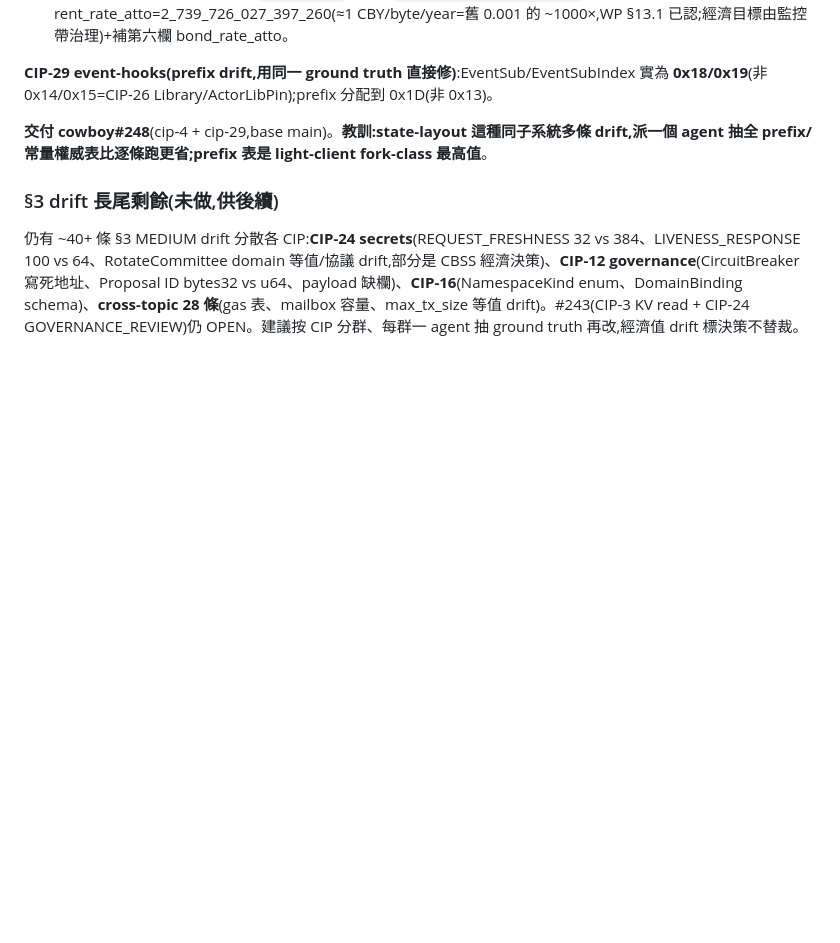
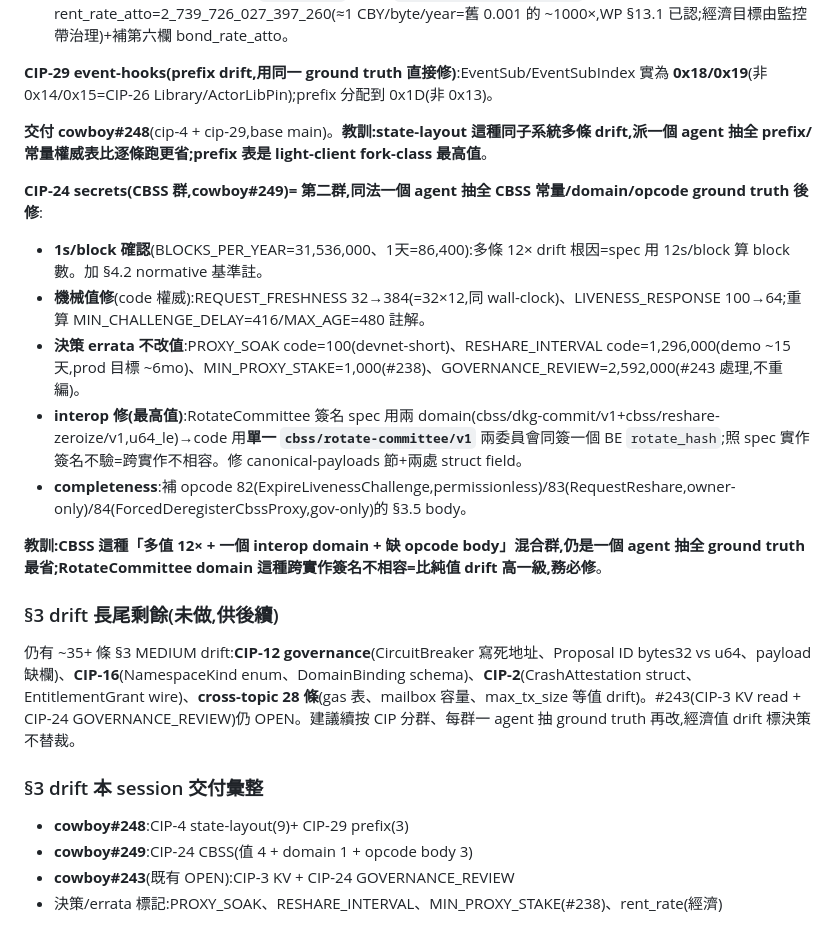
Before and after one commit to shawhanken/refs, a Markdown page: analysis/2026-07-09-cips-wp-deep-audit.md, the part around the change. GitHub-like rendering; blank space fills up the shorter version.

Commit message:
analysis: §12 — CIP-24 CBSS drift cluster reconciled (cowboy#249)

```diff
--- a/analysis/2026-07-09-cips-wp-deep-audit.md
+++ b/analysis/2026-07-09-cips-wp-deep-audit.md
@@ -692,5 +692,20 @@ _一個驗證者確認、另一個反駁。其中 23 條(backfill)是第一個(
 
 **交付 cowboy#248**(cip-4 + cip-29,base main)。**教訓:state-layout 這種同子系統多條 drift,派一個 agent 抽全 prefix/常量權威表比逐條跑更省;prefix 表是 light-client fork-class 最高值**。
 
+**CIP-24 secrets(CBSS 群,cowboy#249)= 第二群,同法一個 agent 抽全 CBSS 常量/domain/opcode ground truth 後修**:
+- **1s/block 確認**(BLOCKS_PER_YEAR=31,536,000、1天=86,400):多條 12× drift 根因=spec 用 12s/block 算 block 數。加 §4.2 normative 基準註。
+- **機械值修**(code 權威):REQUEST_FRESHNESS 32→384(=32×12,同 wall-clock)、LIVENESS_RESPONSE 100→64;重算 MIN_CHALLENGE_DELAY=416/MAX_AGE=480 註解。
+- **決策 errata 不改值**:PROXY_SOAK code=100(devnet-short)、RESHARE_INTERVAL code=1,296,000(demo ~15天,prod 目標 ~6mo)、MIN_PROXY_STAKE=1,000(#238)、GOVERNANCE_REVIEW=2,592,000(#243 處理,不重編)。
+- **interop 修(最高值)**:RotateCommittee 簽名 spec 用兩 domain(cbss/dkg-commit/v1+cbss/reshare-zeroize/v1,u64_le)→code 用**單一 `cbss/rotate-committee/v1`** 兩委員會同簽一個 BE `rotate_hash`;照 spec 實作簽名不驗=跨實作不相容。修 canonical-payloads 節+兩處 struct field。
+- **completeness**:補 opcode 82(ExpireLivenessChallenge,permissionless)/83(RequestReshare,owner-only)/84(ForcedDeregisterCbssProxy,gov-only)的 §3.5 body。
+
+**教訓:CBSS 這種「多值 12× + 一個 interop domain + 缺 opcode body」混合群,仍是一個 agent 抽全 ground truth 最省;RotateCommittee domain 這種跨實作簽名不相容=比純值 drift 高一級,務必修**。
+
 ### §3 drift 長尾剩餘(未做,供後續)
-仍有 ~40+ 條 §3 MEDIUM drift 分散各 CIP:**CIP-24 secrets**(REQUEST_FRESHNESS 32 vs 384、LIVENESS_RESPONSE 100 vs 64、RotateCommittee domain 等值/協議 drift,部分是 CBSS 經濟決策)、**CIP-12 governance**(CircuitBreaker 寫死地址、Proposal ID bytes32 vs u64、payload 缺欄)、**CIP-16**(NamespaceKind enum、DomainBinding schema)、**cross-topic 28 條**(gas 表、mailbox 容量、max_tx_size 等值 drift)。#243(CIP-3 KV read + CIP-24 GOVERNANCE_REVIEW)仍 OPEN。建議按 CIP 分群、每群一 agent 抽 ground truth 再改,經濟值 drift 標決策不替裁。
+仍有 ~35+ 條 §3 MEDIUM drift:**CIP-12 governance**(CircuitBreaker 寫死地址、Proposal ID bytes32 vs u64、payload 缺欄)、**CIP-16**(NamespaceKind enum、DomainBinding schema)、**CIP-2**(CrashAttestation struct、EntitlementGrant wire)、**cross-topic 28 條**(gas 表、mailbox 容量、max_tx_size 等值 drift)。#243(CIP-3 KV read + CIP-24 GOVERNANCE_REVIEW)仍 OPEN。建議續按 CIP 分群、每群一 agent 抽 ground truth 再改,經濟值 drift 標決策不替裁。
+
+### §3 drift 本 session 交付彙整
+- **cowboy#248**:CIP-4 state-layout(9)+ CIP-29 prefix(3)
+- **cowboy#249**:CIP-24 CBSS(值 4 + domain 1 + opcode body 3)
+- **cowboy#243**(既有 OPEN):CIP-3 KV + CIP-24 GOVERNANCE_REVIEW
+- 決策/errata 標記:PROXY_SOAK、RESHARE_INTERVAL、MIN_PROXY_STAKE(#238)、rent_rate(經濟)
```
